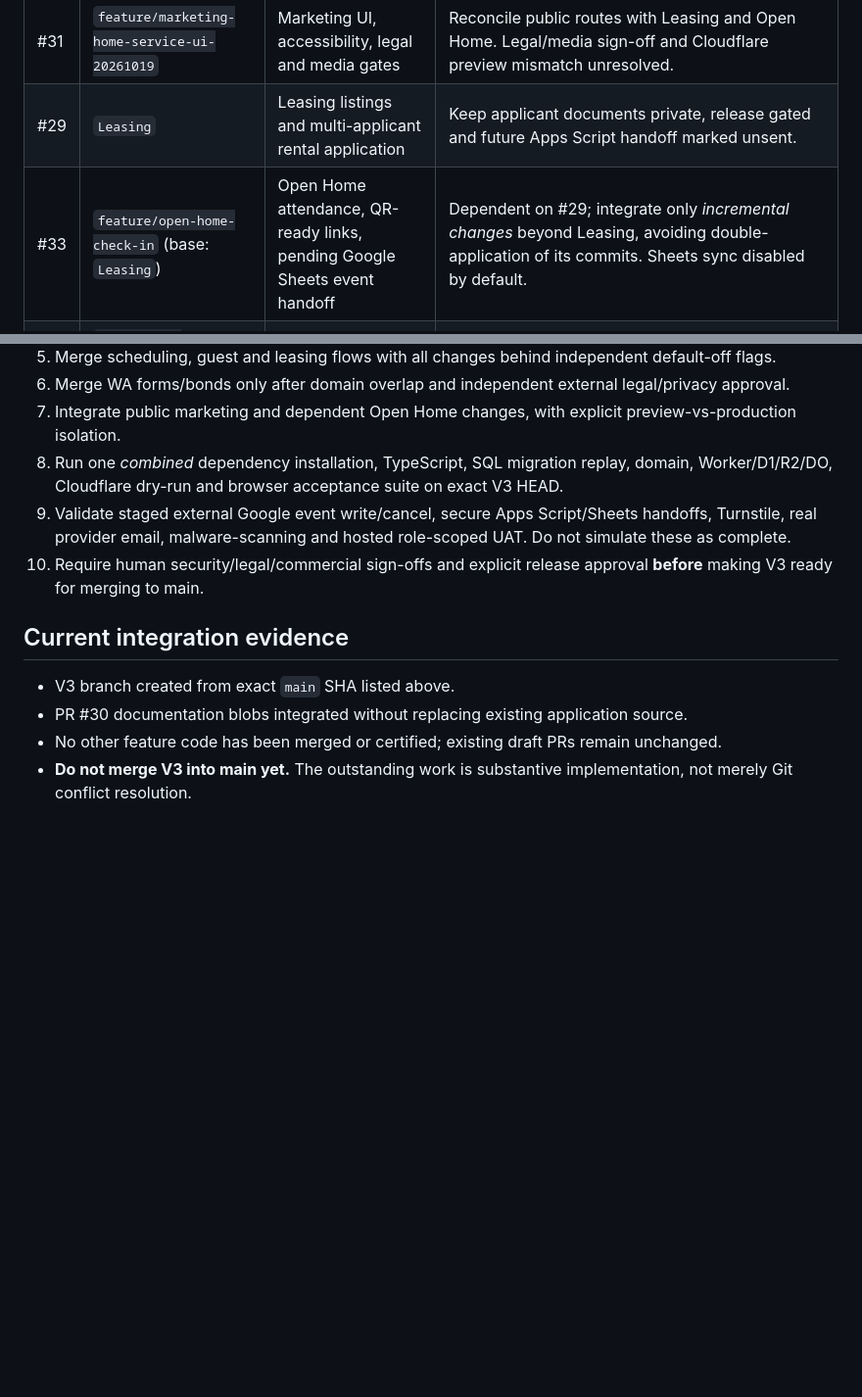
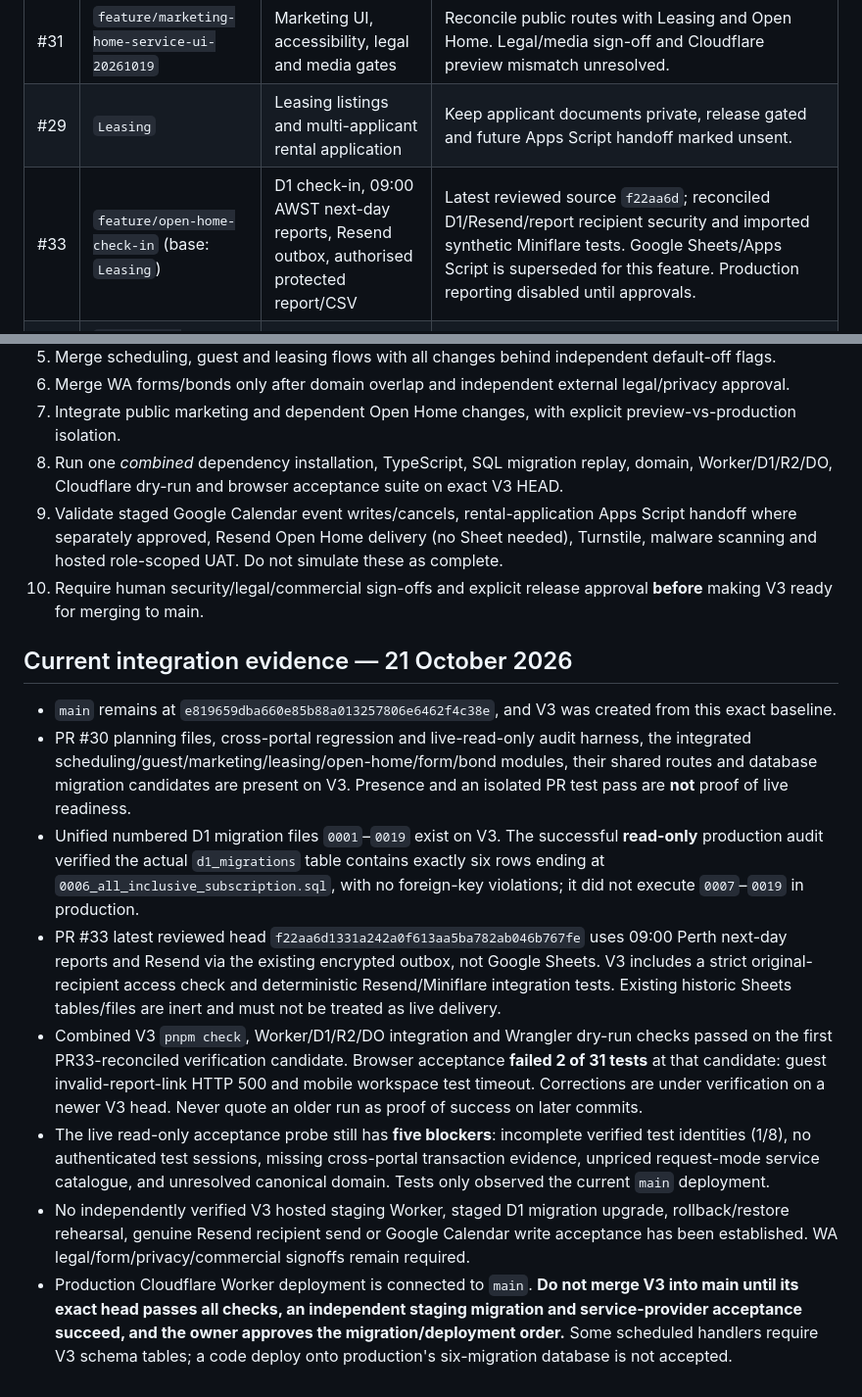
Before and after one commit to info-rbp/proinspect, a Markdown page: docs/V3_INTEGRATION_REGISTER.md, 2 parts joined by grey strips. Shown at 98% size. Drawn GitHub-style; blank space fills up the shorter version.

Commit message:
docs(v3): replace obsolete integration status with PR33 reconciliation and audited release blockers

```diff
--- a/docs/V3_INTEGRATION_REGISTER.md
+++ b/docs/V3_INTEGRATION_REGISTER.md
@@ -20,7 +20,7 @@ There are ten open PRs based on `main`, plus one newly open dependent PR #33 tar
 | #24 | `feature/guest-one-off-booking-20261018` | Guest quote, booking, report and reminder workflow | Adapt to approved service/pricing and calendar synchronization. No live paid-status assertion. |
 | #31 | `feature/marketing-home-service-ui-20261019` | Marketing UI, accessibility, legal and media gates | Reconcile public routes with Leasing and Open Home. Legal/media sign-off and Cloudflare preview mismatch unresolved. |
 | #29 | `Leasing` | Leasing listings and multi-applicant rental application | Keep applicant documents private, release gated and future Apps Script handoff marked unsent. |
-| #33 | `feature/open-home-check-in` (base: `Leasing`) | Open Home attendance, QR-ready links, pending Google Sheets event handoff | Dependent on #29; integrate only *incremental changes* beyond Leasing, avoiding double-application of its commits. Sheets sync disabled by default. |
+| #33 | `feature/open-home-check-in` (base: `Leasing`) | D1 check-in, 09:00 AWST next-day reports, Resend outbox, authorised protected report/CSV | Latest reviewed source `f22aa6d`; reconciled D1/Resend/report recipient security and imported synthetic Miniflare tests. Google Sheets/Apps Script is superseded for this feature. Production reporting disabled until approvals. |
 | #25 | `feature/wa-residential-statutory-forms-20261018` | WA residential forms, issuance, reviews, notices | Requires official master PDF approvals, legal rules and protected Form 2 review. No automatic government service/lodgement claim. |
 | #26 | `feature/wa-bond-management-full-20261018` | Residential bond tracking, release and reconciliations | Integrate with #25's bond-related workflow without duplicate authoritative records; government payouts remain external. |
 
@@ -44,12 +44,16 @@ There are ten open PRs based on `main`, plus one newly open dependent PR #33 tar
 6. Merge WA forms/bonds only after domain overlap and independent external legal/privacy approval.
 7. Integrate public marketing and dependent Open Home changes, with explicit preview-vs-production isolation.
 8. Run one *combined* dependency installation, TypeScript, SQL migration replay, domain, Worker/D1/R2/DO, Cloudflare dry-run and browser acceptance suite on exact V3 HEAD.
-9. Validate staged external Google event write/cancel, secure Apps Script/Sheets handoffs, Turnstile, real provider email, malware-scanning and hosted role-scoped UAT. Do not simulate these as complete.
+9. Validate staged Google Calendar event writes/cancels, rental-application Apps Script handoff where separately approved, Resend Open Home delivery (no Sheet needed), Turnstile, malware scanning and hosted role-scoped UAT. Do not simulate these as complete.
 10. Require human security/legal/commercial sign-offs and explicit release approval **before** making V3 ready for merging to main.
 
-## Current integration evidence
+## Current integration evidence — 21 October 2026
 
-- V3 branch created from exact `main` SHA listed above.
-- PR #30 documentation blobs integrated without replacing existing application source.
-- No other feature code has been merged or certified; existing draft PRs remain unchanged.
-- **Do not merge V3 into main yet.** The outstanding work is substantive implementation, not merely Git conflict resolution.
+- `main` remains at `e819659dba660e85b88a013257806e6462f4c38e`, and V3 was created from this exact baseline.
+- PR #30 planning files, cross-portal regression and live-read-only audit harness, the integrated scheduling/guest/marketing/leasing/open-home/form/bond modules, their shared routes and database migration candidates are present on V3. Presence and an isolated PR test pass are **not** proof of live readiness.
+- Unified numbered D1 migration files `0001`–`0019` exist on V3. The successful **read-only** production audit verified the actual `d1_migrations` table contains exactly six rows ending at `0006_all_inclusive_subscription.sql`, with no foreign-key violations; it did not execute `0007`–`0019` in production.
+- PR #33 latest reviewed head `f22aa6d1331a242a0f613aa5ba782ab046b767fe` uses 09:00 Perth next-day reports and Resend via the existing encrypted outbox, not Google Sheets. V3 includes a strict original-recipient access check and deterministic Resend/Miniflare integration tests. Existing historic Sheets tables/files are inert and must not be treated as live delivery.
+- Combined V3 `pnpm check`, Worker/D1/R2/DO integration and Wrangler dry-run checks passed on the first PR33-reconciled verification candidate. Browser acceptance **failed 2 of 31 tests** at that candidate: guest invalid-report-link HTTP 500 and mobile workspace test timeout. Corrections are under verification on a newer V3 head. Never quote an older run as proof of success on later commits.
+- The live read-only acceptance probe still has **five blockers**: incomplete verified test identities (1/8), no authenticated test sessions, missing cross-portal transaction evidence, unpriced request-mode service catalogue, and unresolved canonical domain. Tests only observed the current `main` deployment.
+- No independently verified V3 hosted staging Worker, staged D1 migration upgrade, rollback/restore rehearsal, genuine Resend recipient send or Google Calendar write acceptance has been established. WA legal/form/privacy/commercial signoffs remain required.
+- Production Cloudflare Worker deployment is connected to `main`. **Do not merge V3 into main until its exact head passes all checks, an independent staging migration and service-provider acceptance succeed, and the owner approves the migration/deployment order.** Some scheduled handlers require V3 schema tables; a code deploy onto production's six-migration database is not accepted.
```
